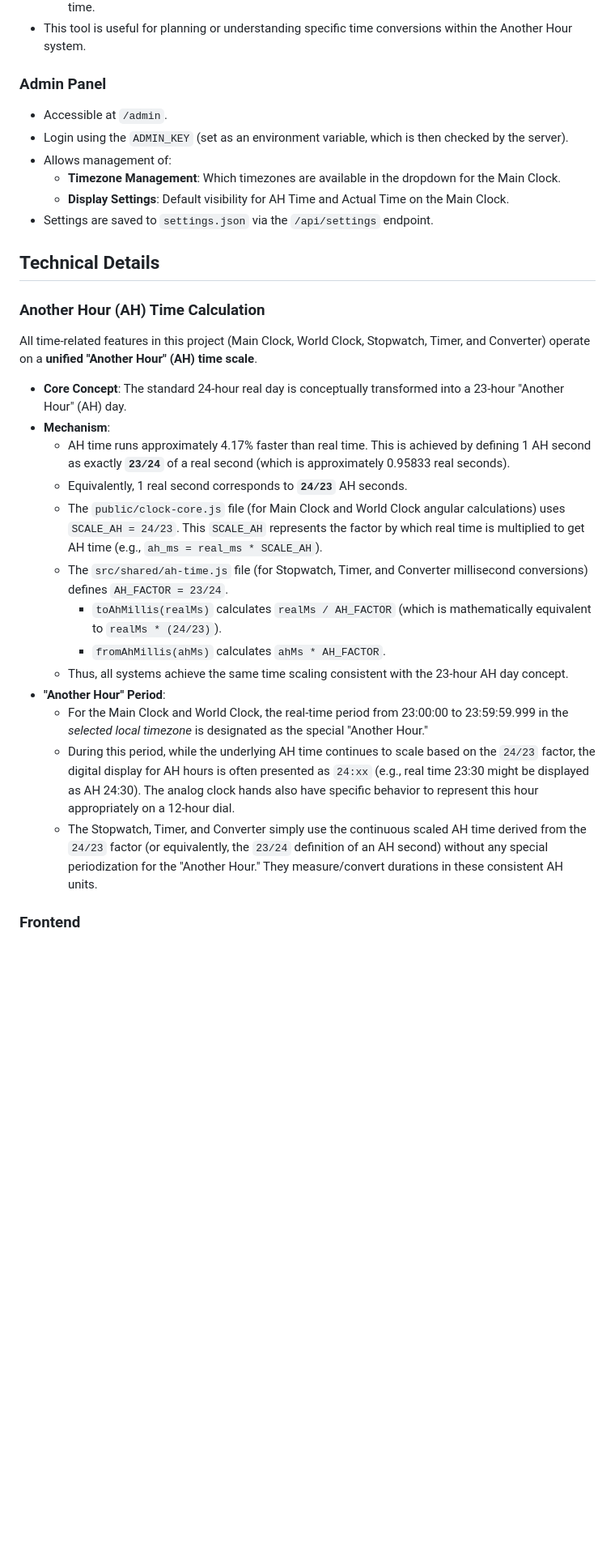
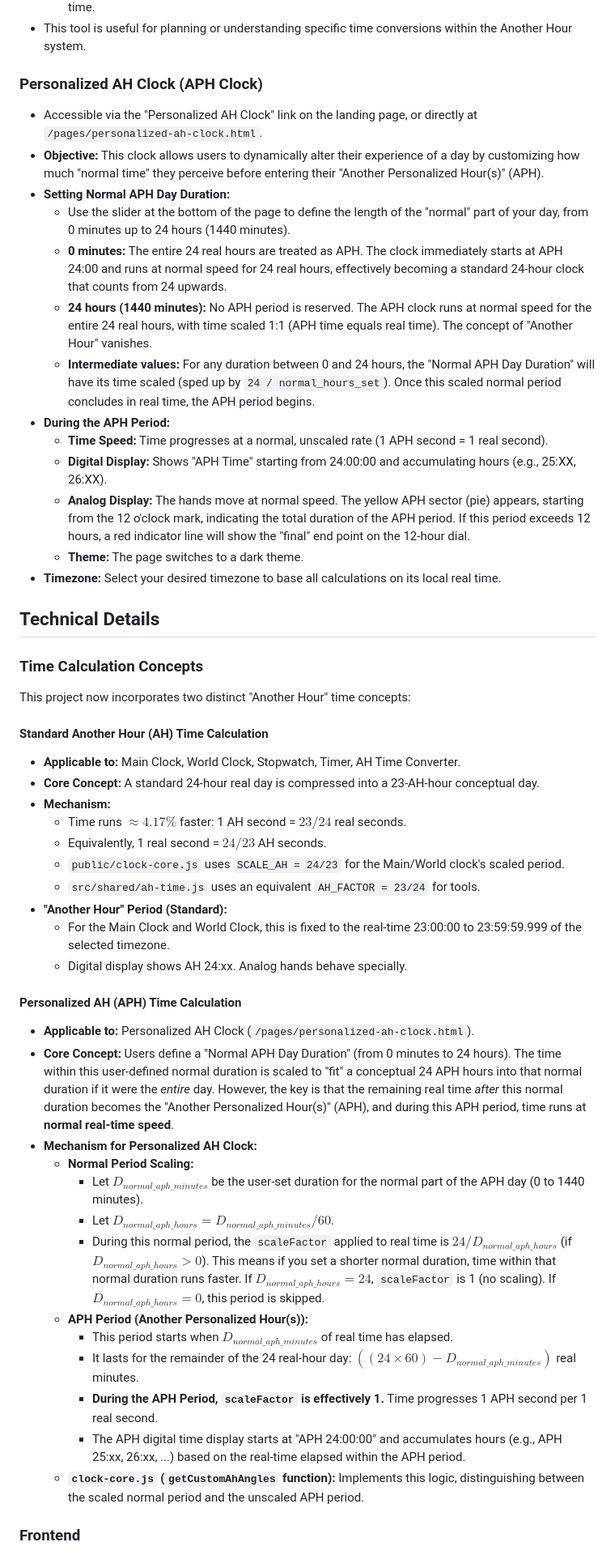
Before and after one commit to kanekop/another-hour-gen2-Claude, a Markdown page: README.md, the part around the change printed below. Shown: that part at 81% size. Rendered like a GitHub page; blank space fills up the shorter version.

```diff
--- a/README.md
+++ b/README.md
@@ -198,34 +216,54 @@ project/
     * **AH Time to Real Time:** Enter hours, minutes, and seconds in AH time to see the equivalent real time.
 * This tool is useful for planning or understanding specific time conversions within the Another Hour system.
 
-### Admin Panel
+### Personalized AH Clock (APH Clock)
+* Accessible via the "Personalized AH Clock" link on the landing page, or directly at `/pages/personalized-ah-clock.html`.
+* **Objective:** This clock allows users to dynamically alter their experience of a day by customizing how much "normal time" they perceive before entering their "Another Personalized Hour(s)" (APH).
+* **Setting Normal APH Day Duration:**
+    * Use the slider at the bottom of the page to define the length of the "normal" part of your day, from 0 minutes up to 24 hours (1440 minutes).
+    * **0 minutes:** The entire 24 real hours are treated as APH. The clock immediately starts at APH 24:00 and runs at normal speed for 24 real hours, effectively becoming a standard 24-hour clock that counts from 24 upwards.
+    * **24 hours (1440 minutes):** No APH period is reserved. The APH clock runs at normal speed for the entire 24 real hours, with time scaled 1:1 (APH time equals real time). The concept of "Another Hour" vanishes.
+    * **Intermediate values:** For any duration between 0 and 24 hours, the "Normal APH Day Duration" will have its time scaled (sped up by `24 / normal_hours_set`). Once this scaled normal period concludes in real time, the APH period begins.
+* **During the APH Period:**
+    * **Time Speed:** Time progresses at a normal, unscaled rate (1 APH second = 1 real second).
+    * **Digital Display:** Shows "APH Time" starting from 24:00:00 and accumulating hours (e.g., 25:XX, 26:XX).
+    * **Analog Display:** The hands move at normal speed. The yellow APH sector (pie) appears, starting from the 12 o'clock mark, indicating the total duration of the APH period. If this period exceeds 12 hours, a red indicator line will show the "final" end point on the 12-hour dial.
+    * **Theme:** The page switches to a dark theme.
+* **Timezone:** Select your desired timezone to base all calculations on its local real time.
 
-* Accessible at `/admin`.
-* Login using the `ADMIN_KEY` (set as an environment variable, which is then checked by the server).
-* Allows management of:
-    * **Timezone Management**: Which timezones are available in the dropdown for the Main Clock.
-    * **Display Settings**: Default visibility for AH Time and Actual Time on the Main Clock.
-* Settings are saved to `settings.json` via the `/api/settings` endpoint.
 
 ## Technical Details
 
-### Another Hour (AH) Time Calculation
+### Time Calculation Concepts
 
-All time-related features in this project (Main Clock, World Clock, Stopwatch, Timer, and Converter) operate on a **unified "Another Hour" (AH) time scale**.
+This project now incorporates two distinct "Another Hour" time concepts:
 
-* **Core Concept**: The standard 24-hour real day is conceptually transformed into a 23-hour "Another Hour" (AH) day.
-* **Mechanism**:
-    * AH time runs approximately 4.17% faster than real time. This is achieved by defining 1 AH second as exactly **`23/24`** of a real second (which is approximately 0.95833 real seconds).
-    * Equivalently, 1 real second corresponds to **`24/23`** AH seconds.
-    * The `public/clock-core.js` file (for Main Clock and World Clock angular calculations) uses `SCALE_AH = 24/23`. This `SCALE_AH` represents the factor by which real time is multiplied to get AH time (e.g., `ah_ms = real_ms * SCALE_AH`).
-    * The `src/shared/ah-time.js` file (for Stopwatch, Timer, and Converter millisecond conversions) defines `AH_FACTOR = 23/24`.
-        * `toAhMillis(realMs)` calculates `realMs / AH_FACTOR` (which is mathematically equivalent to `realMs * (24/23)`).
-        * `fromAhMillis(ahMs)` calculates `ahMs * AH_FACTOR`.
-    * Thus, all systems achieve the same time scaling consistent with the 23-hour AH day concept.
-* **"Another Hour" Period**:
-    * For the Main Clock and World Clock, the real-time period from 23:00:00 to 23:59:59.999 in the *selected local timezone* is designated as the special "Another Hour."
-    * During this period, while the underlying AH time continues to scale based on the `24/23` factor, the digital display for AH hours is often presented as `24:xx` (e.g., real time 23:30 might be displayed as AH 24:30). The analog clock hands also have specific behavior to represent this hour appropriately on a 12-hour dial.
-    * The Stopwatch, Timer, and Converter simply use the continuous scaled AH time derived from the `24/23` factor (or equivalently, the `23/24` definition of an AH second) without any special periodization for the "Another Hour." They measure/convert durations in these consistent AH units.
+#### Standard Another Hour (AH) Time Calculation
+* **Applicable to:** Main Clock, World Clock, Stopwatch, Timer, AH Time Converter.
+* **Core Concept:** A standard 24-hour real day is compressed into a 23-AH-hour conceptual day.
+* **Mechanism:**
+    * Time runs $\approx 4.17\%$ faster: 1 AH second = $23/24$ real seconds.
+    * Equivalently, 1 real second = $24/23$ AH seconds.
+    * `public/clock-core.js` uses `SCALE_AH = 24/23` for the Main/World clock's scaled period.
+    * `src/shared/ah-time.js` uses an equivalent `AH_FACTOR = 23/24` for tools.
+* **"Another Hour" Period (Standard):**
+    * For the Main Clock and World Clock, this is fixed to the real-time 23:00:00 to 23:59:59.999 of the selected timezone.
+    * Digital display shows AH 24:xx. Analog hands behave specially.
+
+#### Personalized AH (APH) Time Calculation
+* **Applicable to:** Personalized AH Clock (`/pages/personalized-ah-clock.html`).
+* **Core Concept:** Users define a "Normal APH Day Duration" (from 0 minutes to 24 hours). The time within this user-defined normal duration is scaled to "fit" a conceptual 24 APH hours into that normal duration if it were the *entire* day. However, the key is that the remaining real time *after* this normal duration becomes the "Another Personalized Hour(s)" (APH), and during this APH period, time runs at **normal real-time speed**.
+* **Mechanism for Personalized AH Clock:**
+    * **Normal Period Scaling:**
+        * Let $D_{normal\_aph\_minutes}$ be the user-set duration for the normal part of the APH day (0 to 1440 minutes).
+        * Let $D_{normal\_aph\_hours} = D_{normal\_aph\_minutes} / 60$.
+        * During this normal period, the `scaleFactor` applied to real time is $24 / D_{normal\_aph\_hours}$ (if $D_{normal\_aph\_hours} > 0$). This means if you set a shorter normal duration, time within that normal duration runs faster. If $D_{normal\_aph\_hours} = 24$, `scaleFactor` is 1 (no scaling). If $D_{normal\_aph\_hours} = 0$, this period is skipped.
+    * **APH Period (Another Personalized Hour(s)):**
+        * This period starts when $D_{normal\_aph\_minutes}$ of real time has elapsed.
+        * It lasts for the remainder of the 24 real-hour day: $( (24 \times 60) - D_{normal\_aph\_minutes} )$ real minutes.
+        * **During the APH Period, `scaleFactor` is effectively 1.** Time progresses 1 APH second per 1 real second.
+        * The APH digital time display starts at "APH 24:00:00" and accumulates hours (e.g., APH 25:xx, 26:xx, ...) based on the real-time elapsed within the APH period.
+    * **`clock-core.js` (`getCustomAhAngles` function):** Implements this logic, distinguishing between the scaled normal period and the unscaled APH period.
 
 ### Frontend
 
```
Also changed, not shown: other parts of README.md (+68 -38 lines).
